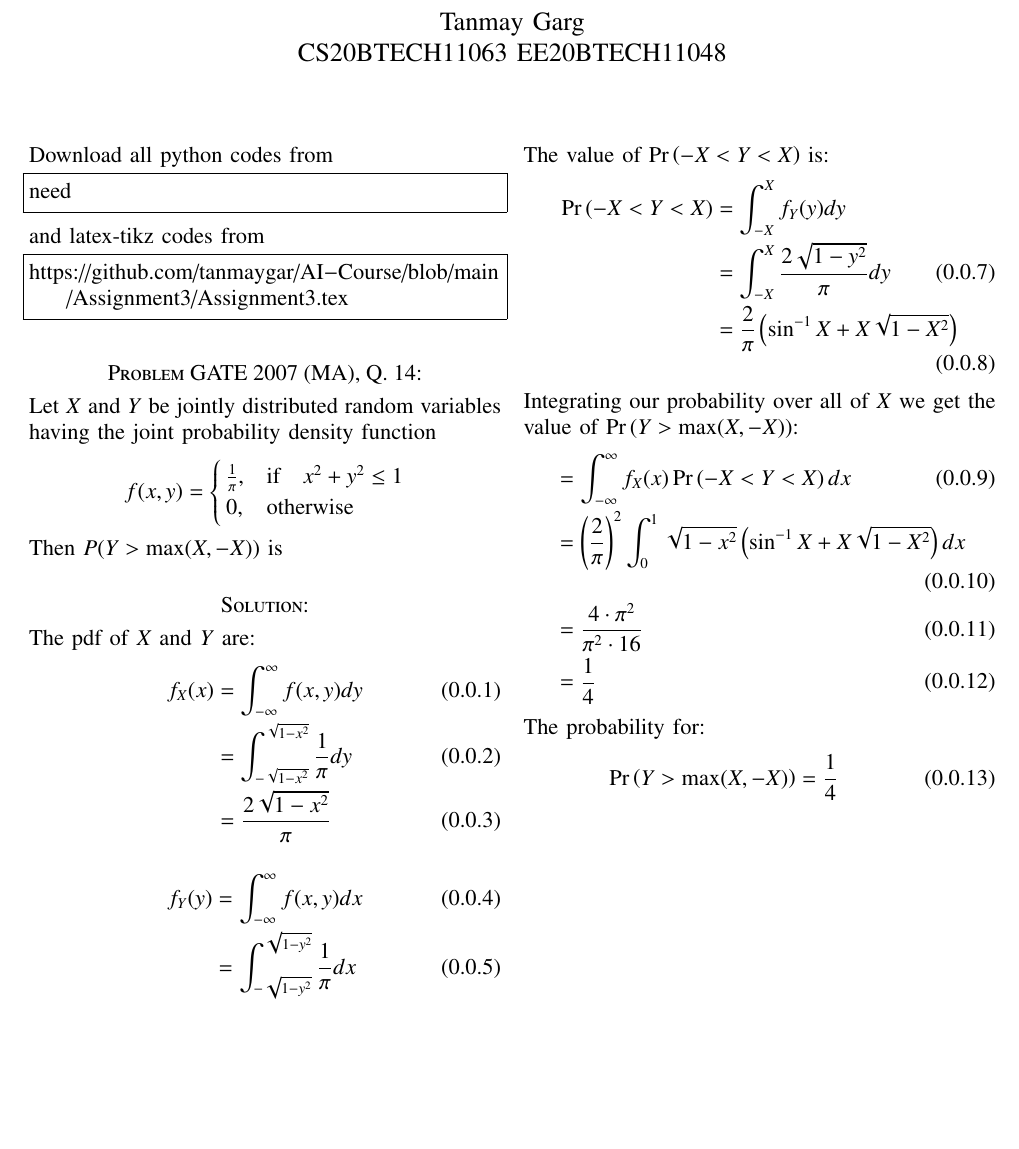
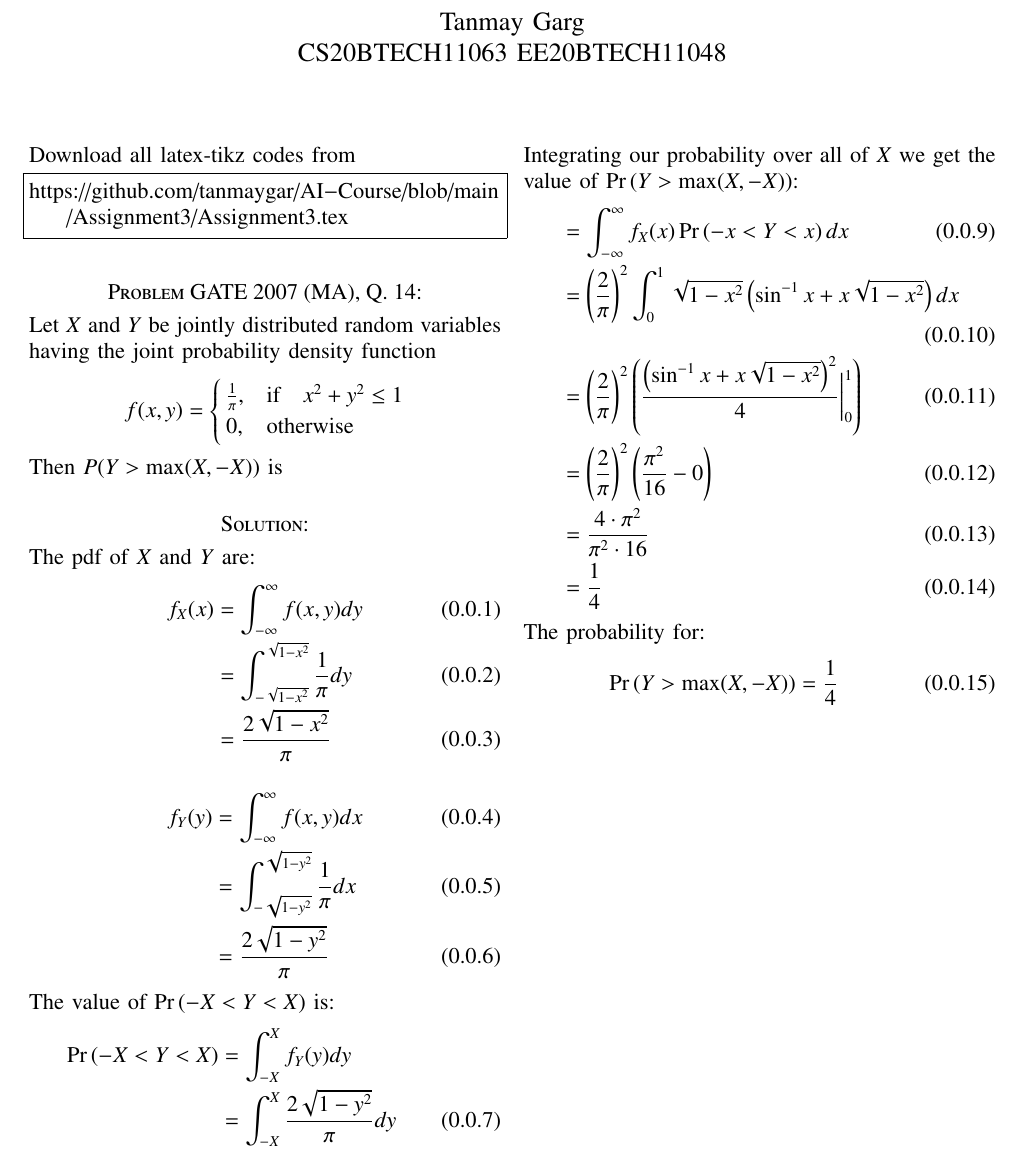
Before and after one commit to tanmaygar/AI-Course, a LaTeX problem sheet (Assignment3/Assignment3.tex): part of the page, cut so that both start at the same text, the shorter picture padded with empty space. Compiled offline with pdfLaTeX.

Commit message:
Add files via upload

```diff
--- a/Assignment3/Assignment3.tex
+++ b/Assignment3/Assignment3.tex
@@ -134,12 +134,10 @@ columns=fullflexible
 \bigskip
 \renewcommand{\thefigure}{\theenumi}
 \renewcommand{\thetable}{\theenumi}
-Download all python codes from
-\begin{lstlisting}
-need
-\end{lstlisting}
+
+
 %
-and latex-tikz codes from
+Download all latex-tikz codes from
 %
 \begin{lstlisting}
 https://github.com/tanmaygar/AI-Course/blob/main/Assignment3/Assignment3.tex
@@ -179,8 +177,10 @@ The value of $\pr{-X<Y<X}$ is:
 
 Integrating our probability over all of $X$ we get the value of $\pr{Y>\text{max}(X,-X)}$:
 \begin{align}
- &=\int_{-\infty}^{\infty}f_X(x)\pr{-X<Y<X}dx\\
-    &=\left(\frac{2}{\pi}\right)^2\int_0^1\sqrt{1-x^2}\left(\sin^{-1}{X} + X\sqrt{1-X^2}\right)dx\\
+ &=\int_{-\infty}^{\infty}f_X(x)\pr{-x<Y<x}dx\\
+    &=\left(\frac{2}{\pi}\right)^2\int_0^1\sqrt{1-x^2}\left(\sin^{-1}{x} + x\sqrt{1-x^2}\right)dx\\
+&=\left(\frac{2}{\pi}\right)^2\left(\frac{\left(\sin^{-1}{x} +x\sqrt{1-x^2}\right)^2}{4} \bigg |_0^1\right)\\
+&=\left(\frac{2}{\pi}\right)^2\left(\frac{\pi^2}{16} - 0\right)\\
     &=\frac{4\cdot{\pi}^2}{{\pi}^2\cdot16}\\
     &=\frac{1}{4}
 \end{align}
```
Also changed, not shown: Assignment3/Assignment3.pdf.
